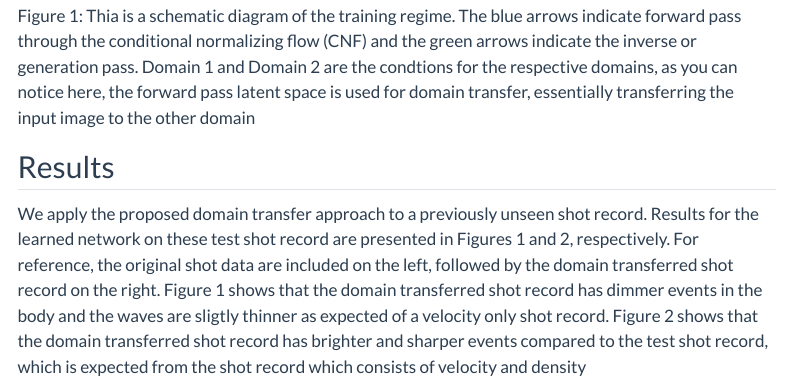
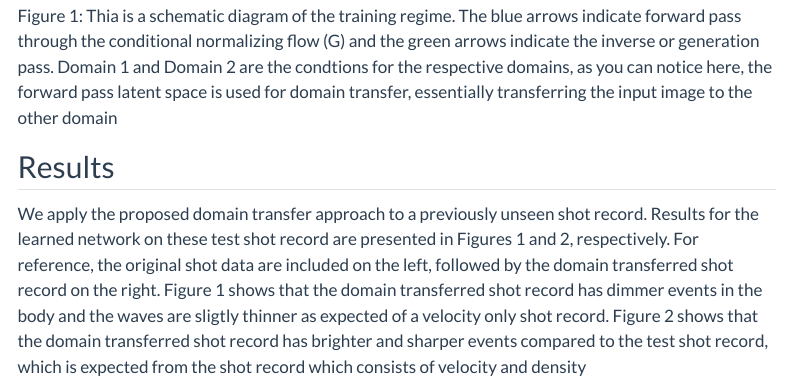
Before and after one commit to slimgroup/IMAGE2024, a Quarto document (KarthaSEG2024/paper.qmd): the page in a window 1100 px wide, from 1390 px down. Rendered offline with R 4.5, knitr and Pandoc in place of Quarto, with nearby package versions; menus at the side of the page are left out.

Commit message:
Update paper.qmd

```diff
--- a/KarthaSEG2024/paper.qmd
+++ b/KarthaSEG2024/paper.qmd
@@ -42,7 +42,7 @@ In the training phase, an alternating methodology is employed to diligently trai
 ::: {#fig-vdtov }
 ![](figures/trainingreg.png)
 
-Thia is a schematic diagram of the training regime. The blue arrows indicate forward pass through the conditional normalizing flow (CNF) and the green arrows indicate the inverse or generation pass. Domain 1 and Domain 2 are the condtions for the respective domains, as you can notice here, the forward pass latent space is used for domain transfer, essentially transferring the input image to the other domain
+Thia is a schematic diagram of the training regime. The blue arrows indicate forward pass through the conditional normalizing flow (G) and the green arrows indicate the inverse or generation pass. Domain 1 and Domain 2 are the condtions for the respective domains, as you can notice here, the forward pass latent space is used for domain transfer, essentially transferring the input image to the other domain
 :::
 
 
```
